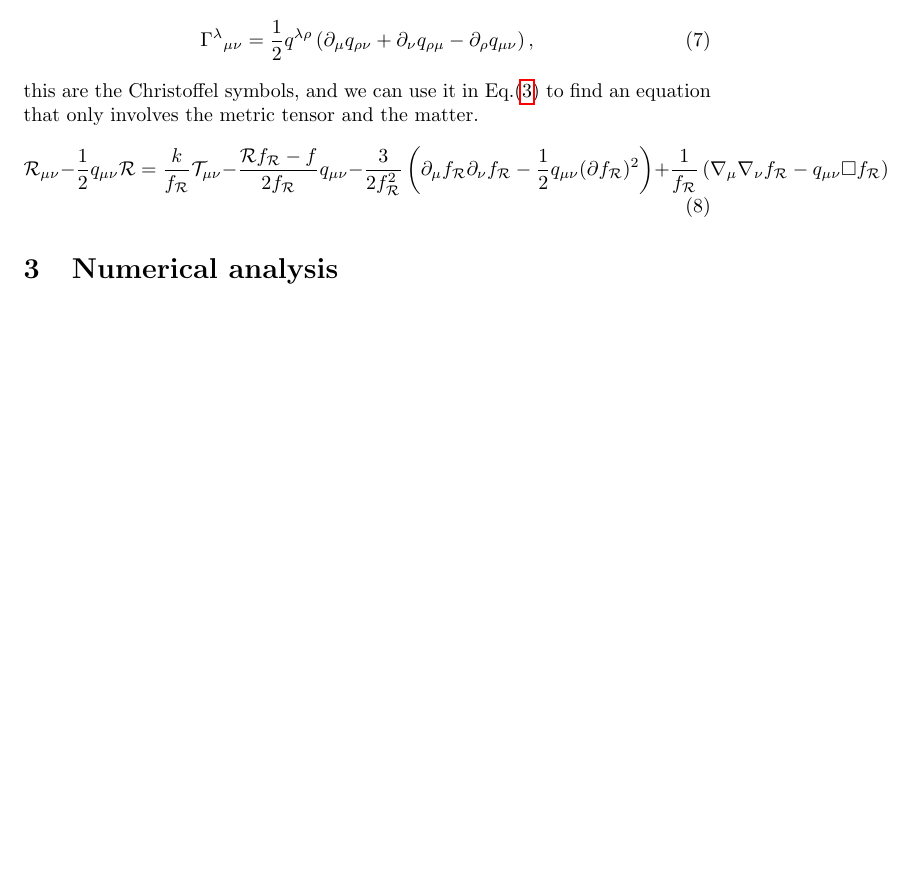
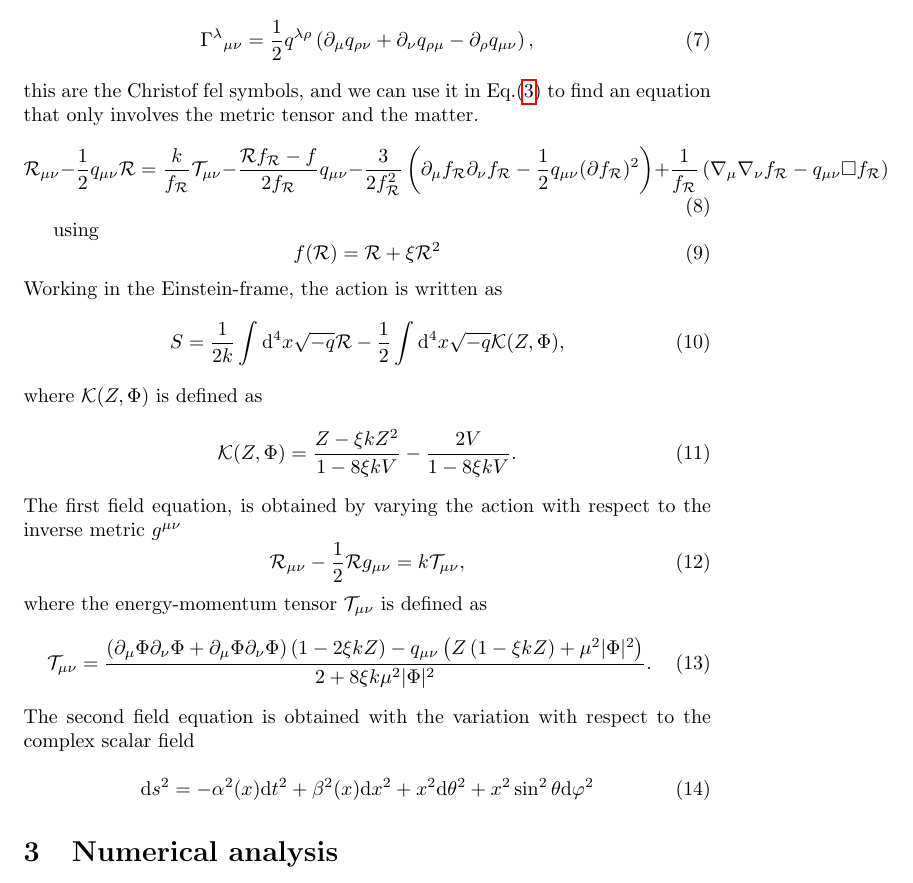
Before and after one commit to JoseiPG1/Boson_Star_PINNs, a LaTeX document (main.tex): part of page 2 of 2, cut so that both start at the same text, the shorter picture padded with empty space. Compiled offline with pdfLaTeX.

Commit message:
Sec2_Starting_Feqs

```diff
--- a/main.tex
+++ b/main.tex
@@ -65,7 +65,7 @@ to write an explicit relation between the affine connection with the conformal m
     \Gamma^{\lambda}{}_{\mu\nu} = \frac{1}{2}q^{\lambda\rho}\left(\partial_\mu q_{\rho\nu} +
     \partial_\nu q_{\rho\mu} - \partial_\rho q_{\mu\nu}\right),
 \end{equation}
-this are the Christoffel symbols, and we can use it in Eq.\eqref{g_feq} to find an equation
+this are the Christof fel symbols, and we can use it in Eq.\eqref{g_feq} to find an equation
 that only involves the metric tensor and the matter.
 \begin{equation}
     \mathcal{R}_{\mu\nu} - \frac{1}{2}q_{\mu\nu}\mathcal{R} = \frac{k}{f_{\mathcal{R}}}\mathcal{T}_{\mu\nu}
@@ -73,6 +73,39 @@ that only involves the metric tensor and the matter.
     \left(\partial_\mu f_{\mathcal{R}} \partial_\nu f_{\mathcal{R}} - \frac{1}{2}q_{\mu\nu}(\partial f_{\mathcal{R}})^2\right)
     + \frac{1}{f_{\mathcal{R}}}\left(\nabla_\mu\nabla_\nu f_{\mathcal{R}} - q_{\mu\nu}\square f_{\mathcal{R}}\right)
 \end{equation}
+
+using
+\begin{equation}
+    f(\mathcal{R}) = \mathcal{R} + \xi \mathcal{R}^2
+\end{equation}
+Working in the Einstein-frame, the action is written as
+\begin{equation}
+    S = \frac{1}{2k}\int \mathrm{d}^4x \sqrt{-q}\mathcal{R} - \frac{1}{2}\int \mathrm{d}^4x \sqrt{-q}\mathcal{K}(Z,\Phi),
+\end{equation}
+where $\mathcal{K}(Z,\Phi)$ is defined as
+\begin{equation}
+    \mathcal{K}(Z,\Phi) = \frac{Z - \xi k Z^2}{1 - 8\xi k V} - \frac{2V}{1 - 8\xi k V}.
+\end{equation}
+The first field equation, is obtained by varying the action with respect to the
+inverse metric $g^{\mu\nu}$
+\begin{equation}
+    \mathcal{R}_{\mu\nu} - \frac{1}{2}\mathcal{R}g_{\mu\nu} = k\mathcal{T}_{\mu\nu},
+    \end{equation}
+where the energy-momentum tensor $\mathcal{T}_{\mu\nu}$ is defined as
+\begin{equation}
+    \mathcal{T}_{\mu\nu} = \frac{\left(\partial_\mu \Phi \partial_\nu \Phi + \partial_\mu \Phi \partial_\nu \Phi \right)\left(1 - 2\xi k Z\right)
+    -q_{\mu\nu}\left( Z\left(1 - \xi k Z\right) +  \mu^2\vert \Phi\vert^2\right)}{2 + 8\xi k \mu^2 \vert \Phi\vert^2}.
+\end{equation}
+The second field equation is obtained with the variation with respect to the complex
+scalar field
+
+\begin{equation}
+    \mathrm{d}s^2 = -\alpha^2(x) \mathrm{d}t^2 + \beta^2(x)\mathrm{d}x^2
+    + x^2\mathrm{d}\theta^2 + x^2\sin^2\theta\mathrm{d}\varphi^2
+\end{equation}
+
+
+
 \section{Numerical analysis}
 \label{sec:numercal_analysis}
 
```
Also changed, not shown: 4 other files.
